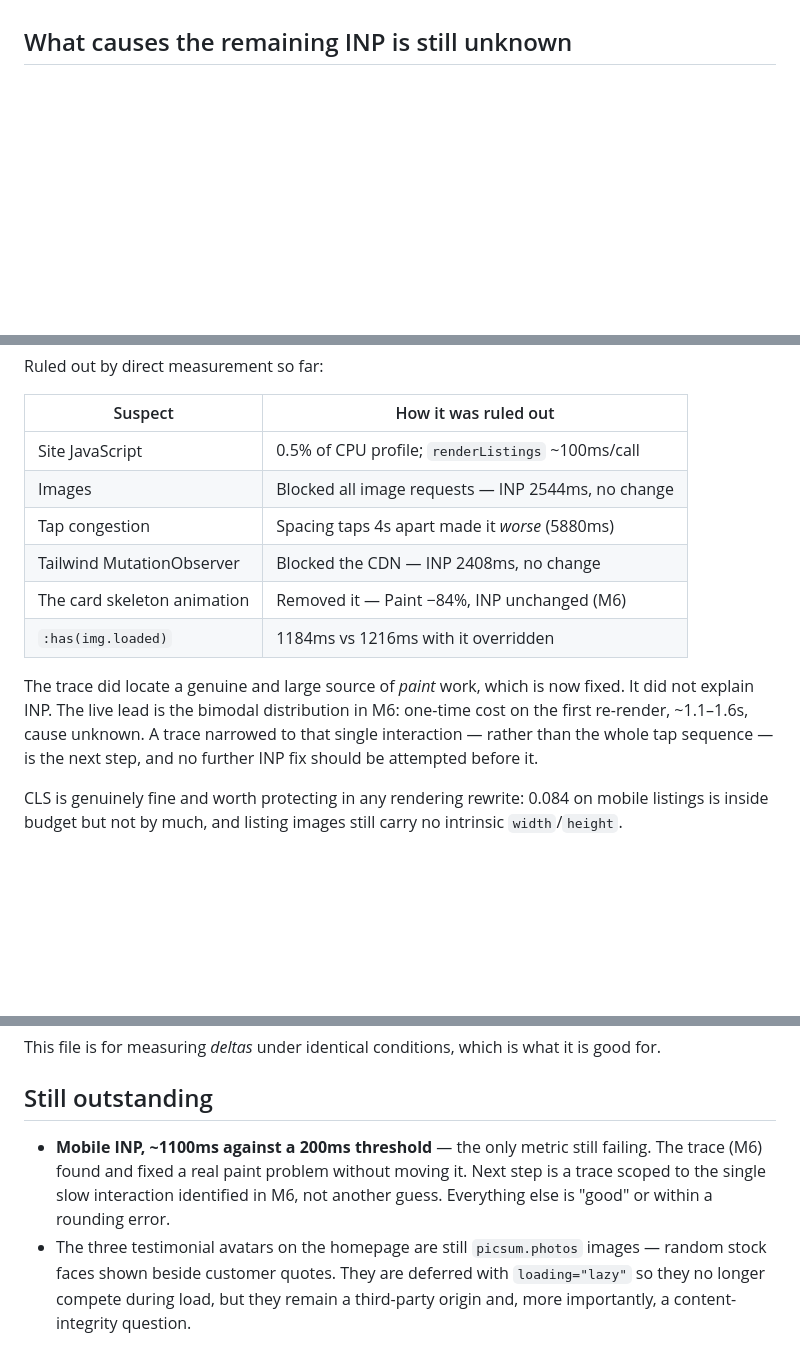
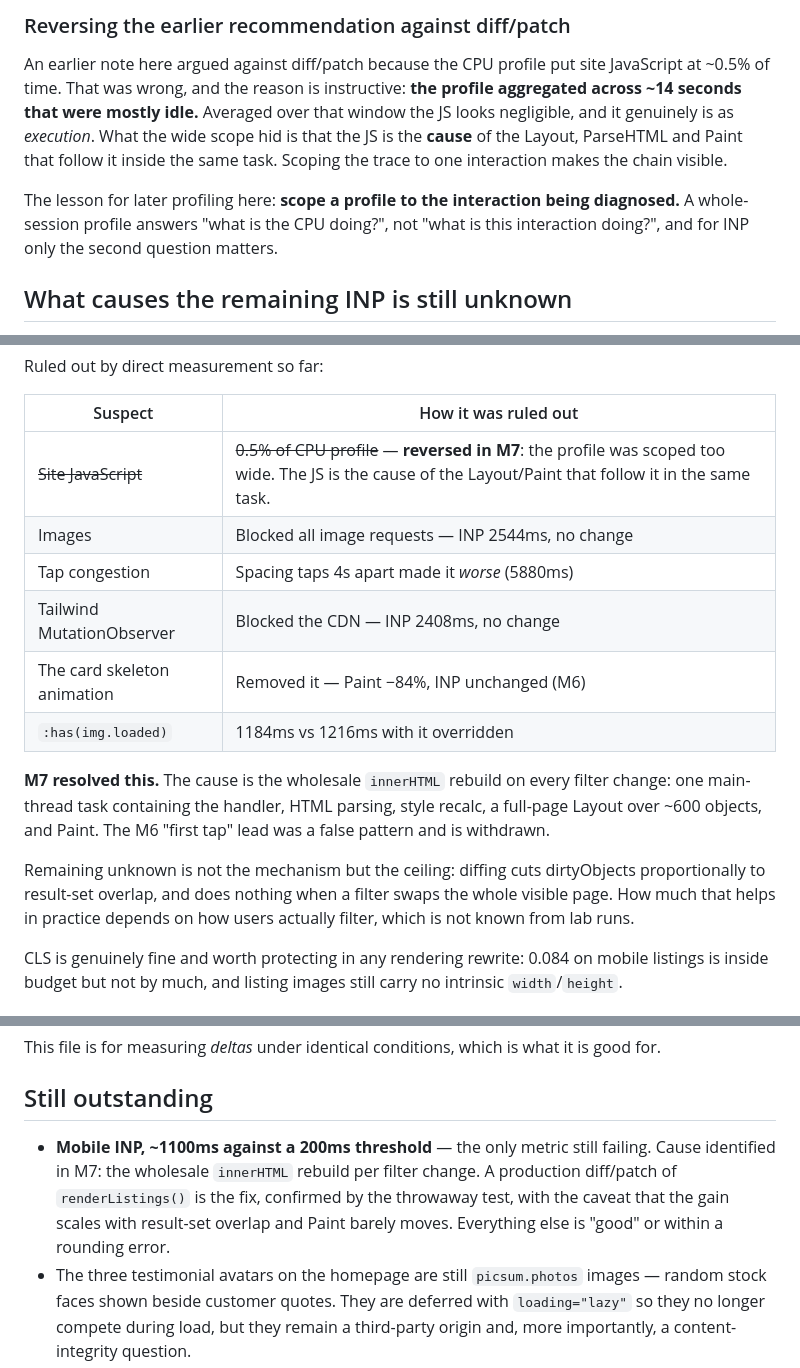
Before and after one commit to lynnboughannam/elevate-website, a Markdown page: docs/cwv-baseline-2026-09-22.md, 3 parts joined by grey strips. GitHub-like rendering; blank space fills up the shorter version.

```diff
--- a/docs/cwv-baseline-2026-09-22.md
+++ b/docs/cwv-baseline-2026-09-22.md
@@ -278,3 +351,17 @@ requests were 2 on fast and slow taps alike, so it is not image fetching.
+### Reversing the earlier recommendation against diff/patch
+
+An earlier note here argued against diff/patch because the CPU profile put site
+JavaScript at ~0.5% of time. That was wrong, and the reason is instructive:
+**the profile aggregated across ~14 seconds that were mostly idle.** Averaged
+over that window the JS looks negligible, and it genuinely is as *execution*.
+What the wide scope hid is that the JS is the **cause** of the Layout,
+ParseHTML and Paint that follow it inside the same task. Scoping the trace to
+one interaction makes the chain visible.
+
+The lesson for later profiling here: **scope a profile to the interaction being
+diagnosed.** A whole-session profile answers "what is the CPU doing?", not "what
+is this interaction doing?", and for INP only the second question matters.
+
 ## What causes the remaining INP is still unknown
 
 The baseline version of this file asserted that INP was caused by
@@ -297,18 +384,22 @@ Ruled out by direct measurement so far:
 
 | Suspect | How it was ruled out |
 |---|---|
-| Site JavaScript | 0.5% of CPU profile; `renderListings` ~100ms/call |
+| ~~Site JavaScript~~ | ~~0.5% of CPU profile~~ — **reversed in M7**: the profile was scoped too wide. The JS is the cause of the Layout/Paint that follow it in the same task. |
 | Images | Blocked all image requests — INP 2544ms, no change |
 | Tap congestion | Spacing taps 4s apart made it *worse* (5880ms) |
 | Tailwind MutationObserver | Blocked the CDN — INP 2408ms, no change |
 | The card skeleton animation | Removed it — Paint −84%, INP unchanged (M6) |
 | `:has(img.loaded)` | 1184ms vs 1216ms with it overridden |
 
-The trace did locate a genuine and large source of *paint* work, which is now
-fixed. It did not explain INP. The live lead is the bimodal distribution in M6:
-one-time cost on the first re-render, ~1.1–1.6s, cause unknown. A trace narrowed
-to that single interaction — rather than the whole tap sequence — is the next
-step, and no further INP fix should be attempted before it.
+**M7 resolved this.** The cause is the wholesale `innerHTML` rebuild on every
+filter change: one main-thread task containing the handler, HTML parsing, style
+recalc, a full-page Layout over ~600 objects, and Paint. The M6 "first tap"
+lead was a false pattern and is withdrawn.
+
+Remaining unknown is not the mechanism but the ceiling: diffing cuts
+dirtyObjects proportionally to result-set overlap, and does nothing when a
+filter swaps the whole visible page. How much that helps in practice depends on
+how users actually filter, which is not known from lab runs.
 
 CLS is genuinely fine and worth protecting in any rendering rewrite: 0.084 on
 mobile listings is inside budget but not by much, and listing images still carry
@@ -409,9 +500,11 @@ is good for.
 ## Still outstanding
 
 - **Mobile INP, ~1100ms against a 200ms threshold** — the only metric still
-  failing. The trace (M6) found and fixed a real paint problem without moving
-  it. Next step is a trace scoped to the single slow interaction identified in
-  M6, not another guess. Everything else is "good" or within a rounding error.
+  failing. Cause identified in M7: the wholesale `innerHTML` rebuild per filter
+  change. A production diff/patch of `renderListings()` is the fix, confirmed by
+  the throwaway test, with the caveat that the gain scales with result-set
+  overlap and Paint barely moves. Everything else is "good" or within a rounding
+  error.
 - The three testimonial avatars on the homepage are still `picsum.photos`
   images — random stock faces shown beside customer quotes. They are deferred
   with `loading="lazy"` so they no longer compete during load, but they remain a
```
Also changed, not shown: other parts of docs/cwv-baseline-2026-09-22.md (+73 -0 lines).
